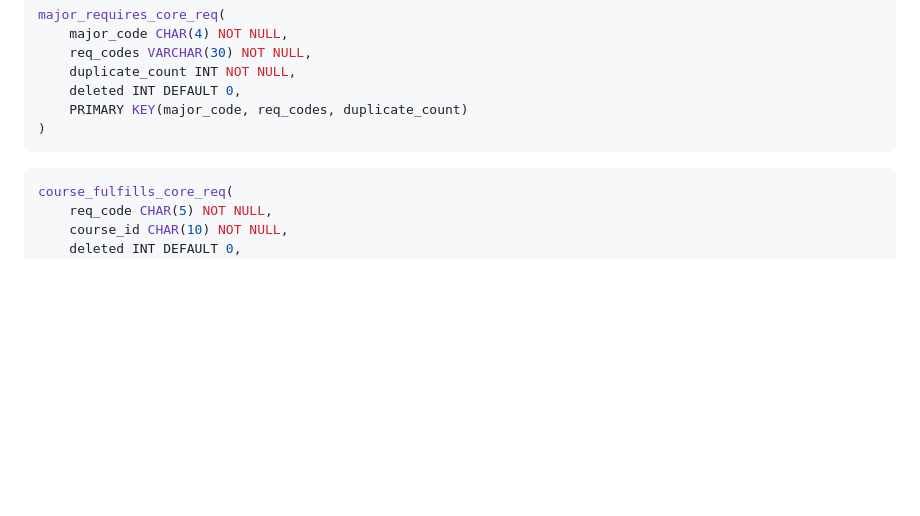
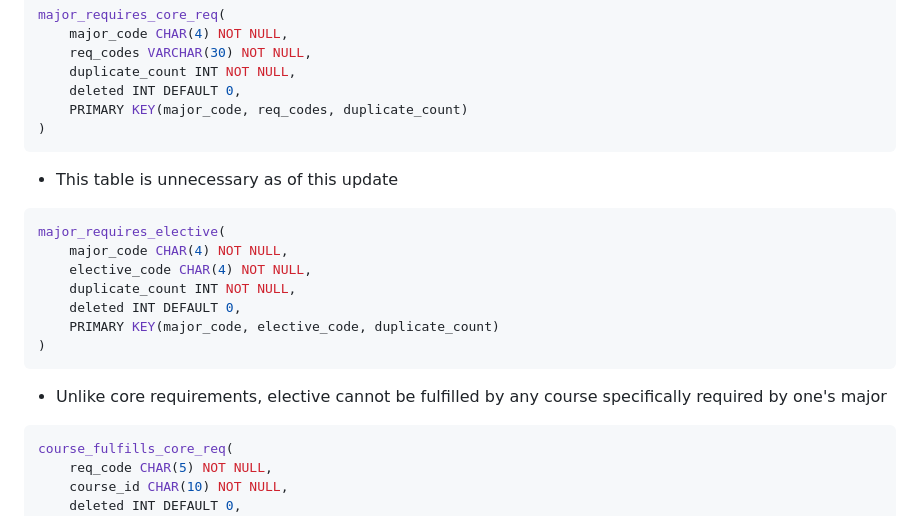
Before and after one commit to jdolak/plnd4u, a Markdown page: docs/schema.md, the part around the change. Rendered like a GitHub page; blank space fills up the shorter version.

````diff
--- a/docs/schema.md
+++ b/docs/schema.md
@@ -105,6 +105,18 @@ major_requires_core_req(
     PRIMARY KEY(major_code, req_codes, duplicate_count)
 )
 ```
+ - This table is unnecessary as of this update
+
+```SQL
+major_requires_elective(
+    major_code CHAR(4) NOT NULL,
+    elective_code CHAR(4) NOT NULL,
+    duplicate_count INT NOT NULL,
+    deleted INT DEFAULT 0,
+    PRIMARY KEY(major_code, elective_code, duplicate_count)
+)
+```
+ - Unlike core requirements, elective cannot be fulfilled by any course specifically required by one's major
 
 ```SQL
 course_fulfills_core_req(
````
